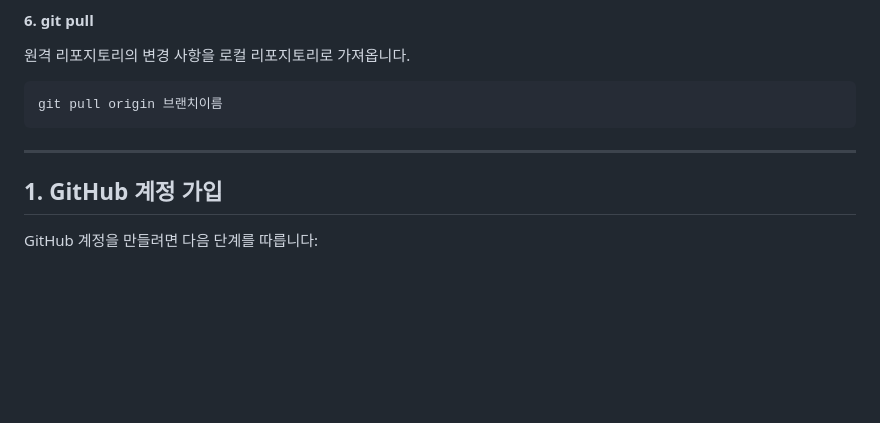
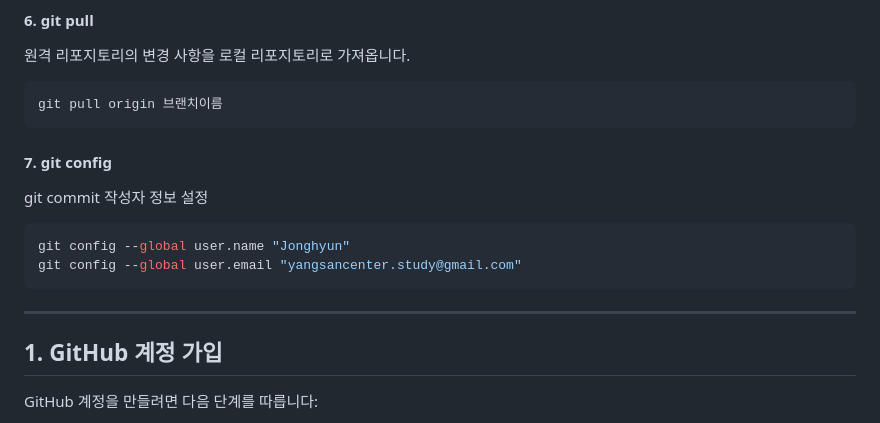
Before and after one commit to yangsancenter/ys, a Markdown page: ch02-GIT기초.md, the part around the change. Rendered like a GitHub page; blank space fills up the shorter version.

Commit message:
git 기초 페이지 설명 수정

````diff
--- a/ch02-GIT기초.md
+++ b/ch02-GIT기초.md
@@ -51,8 +51,15 @@ git push origin 브랜치이름
 git pull origin 브랜치이름
 ```
 
+#### 7. git config
+git commit 작성자 정보 설정
+
+```bash
+git config --global user.name "Jonghyun"
+git config --global user.email "yangsancenter.study@gmail.com"
+```
+
 ---
-
 
 ## 1. GitHub 계정 가입
 GitHub 계정을 만들려면 다음 단계를 따릅니다:
````
